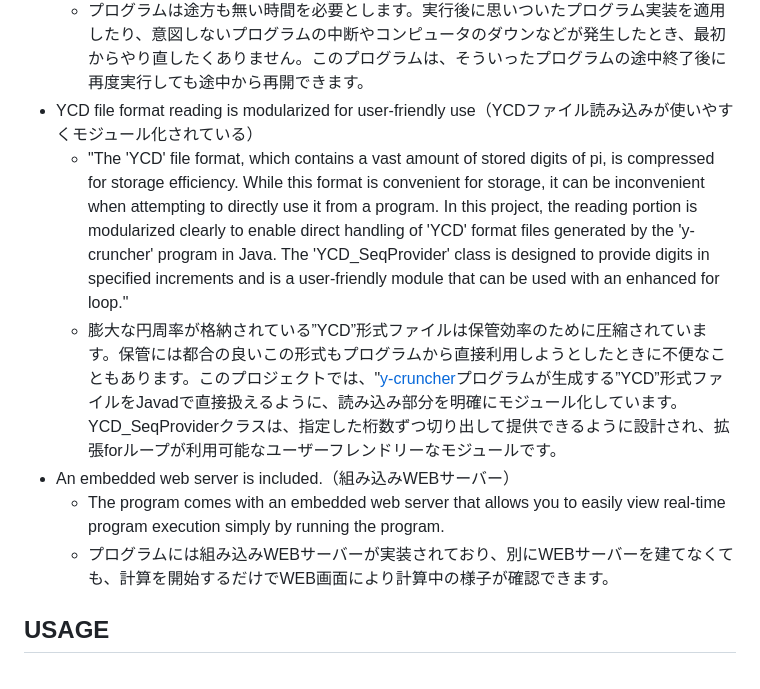
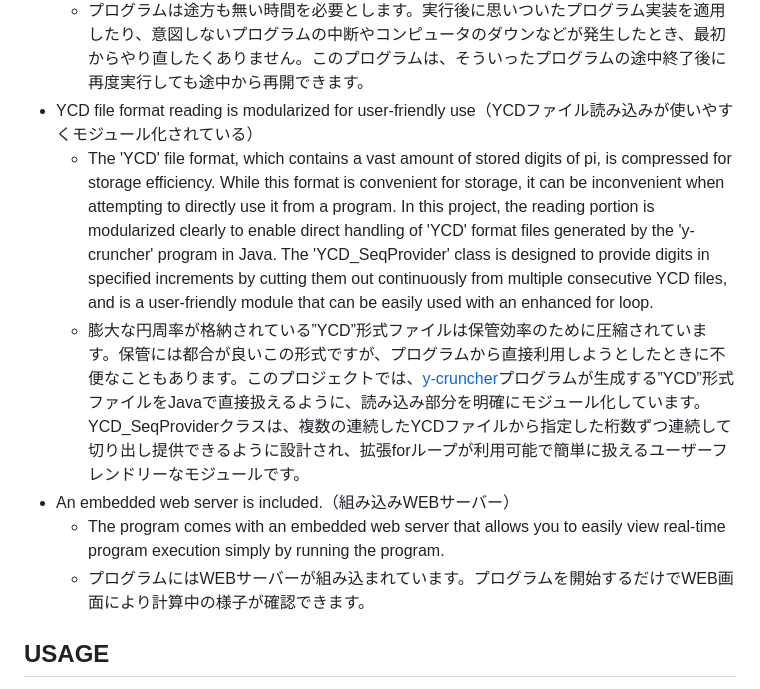
Before and after one commit to genhirano/Last-Appearance-in-PI, a Markdown page: README.md, the part around the change. GitHub-like rendering.

Commit message:
README微修正

```diff
--- a/README.md
+++ b/README.md
@@ -51,11 +51,11 @@ Why not?
   * A program takes an enormous amount of time to run. When you come up with an idea to implement the program after it's already running, or if an unexpected interruption such as an unintended program termination or a computer crash occurs, you don't want to start over from the beginning. This program can be resumed from where it left off after such an interruption.
   * プログラムは途方も無い時間を必要とします。実行後に思いついたプログラム実装を適用したり、意図しないプログラムの中断やコンピュータのダウンなどが発生したとき、最初からやり直したくありません。このプログラムは、そういったプログラムの途中終了後に再度実行しても途中から再開できます。
 * YCD file format reading is modularized for user-friendly use（YCDファイル読み込みが使いやすくモジュール化されている）
-  * "The 'YCD' file format, which contains a vast amount of stored digits of pi, is compressed for storage efficiency. While this format is convenient for storage, it can be inconvenient when attempting to directly use it from a program. In this project, the reading portion is modularized clearly to enable direct handling of 'YCD' format files generated by the 'y-cruncher' program in Java. The 'YCD_SeqProvider' class is designed to provide digits in specified increments and is a user-friendly module that can be used with an enhanced for loop."
-  * 膨大な円周率が格納されている”YCD”形式ファイルは保管効率のために圧縮されています。保管には都合の良いこの形式もプログラムから直接利用しようとしたときに不便なこともあります。このプロジェクトでは、"[y-cruncher](http://www.numberworld.org/y-cruncher/)プログラムが生成する”YCD”形式ファイルをJavadで直接扱えるように、読み込み部分を明確にモジュール化しています。YCD_SeqProviderクラスは、指定した桁数ずつ切り出して提供できるように設計され、拡張forループが利用可能なユーザーフレンドリーなモジュールです。
+  * The 'YCD' file format, which contains a vast amount of stored digits of pi, is compressed for storage efficiency. While this format is convenient for storage, it can be inconvenient when attempting to directly use it from a program. In this project, the reading portion is modularized clearly to enable direct handling of 'YCD' format files generated by the 'y-cruncher' program in Java. The 'YCD_SeqProvider' class is designed to provide digits in specified increments by cutting them out continuously from multiple consecutive YCD files, and is a user-friendly module that can be easily used with an enhanced for loop.
+  * 膨大な円周率が格納されている”YCD”形式ファイルは保管効率のために圧縮されています。保管には都合が良いこの形式ですが、プログラムから直接利用しようとしたときに不便なこともあります。このプロジェクトでは、[y-cruncher](http://www.numberworld.org/y-cruncher/)プログラムが生成する”YCD”形式ファイルをJavaで直接扱えるように、読み込み部分を明確にモジュール化しています。YCD_SeqProviderクラスは、複数の連続したYCDファイルから指定した桁数ずつ連続して切り出し提供できるように設計され、拡張forループが利用可能で簡単に扱えるユーザーフレンドリーなモジュールです。
 * An embedded web server is included.（組み込みWEBサーバー）
   * The program comes with an embedded web server that allows you to easily view real-time program execution simply by running the program.
-  * プログラムには組み込みWEBサーバーが実装されており、別にWEBサーバーを建てなくても、計算を開始するだけでWEB画面により計算中の様子が確認できます。
+  * プログラムにはWEBサーバーが組み込まれています。プログラムを開始するだけでWEB画面により計算中の様子が確認できます。
 
 ## USAGE
 * Entry Point
```
